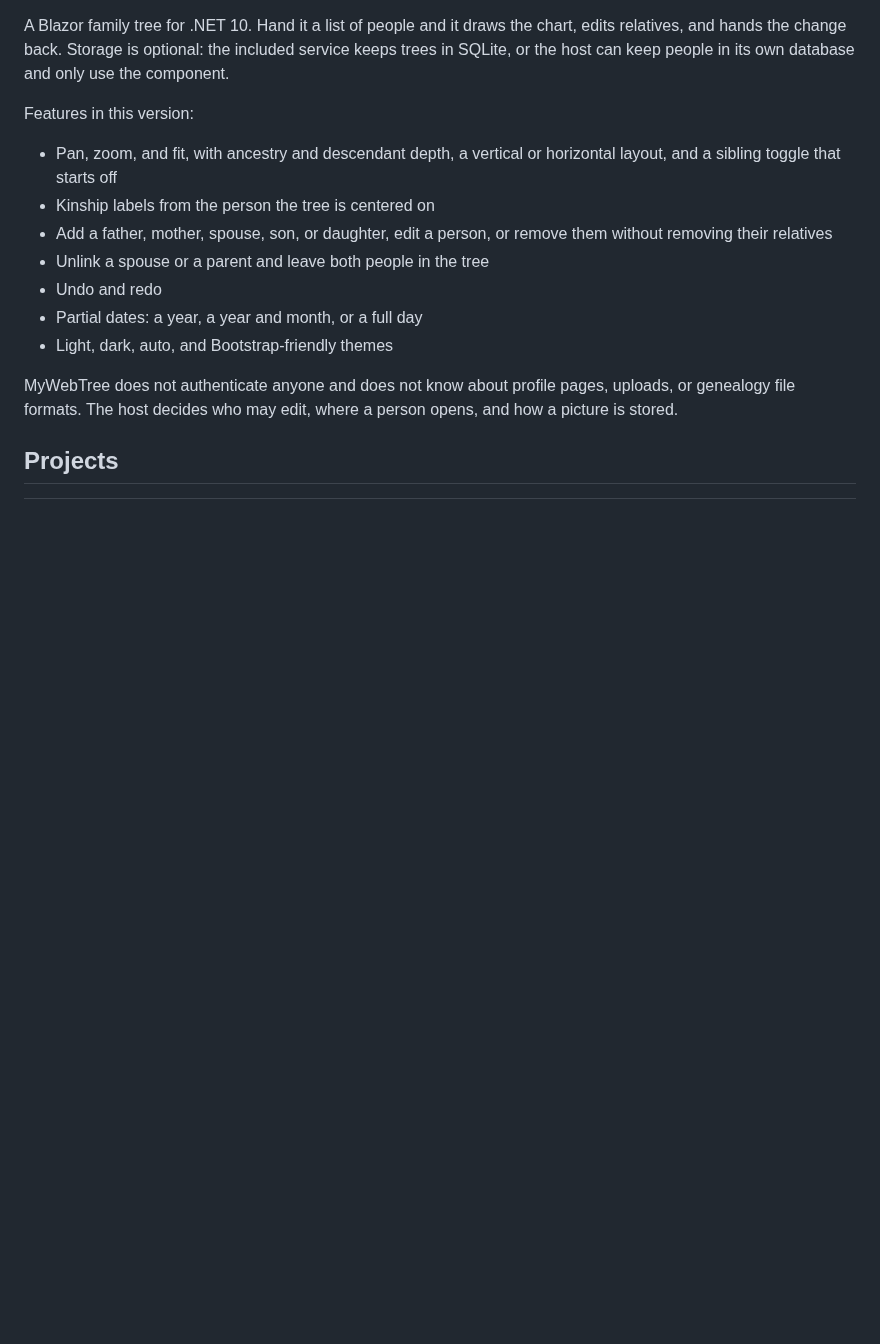
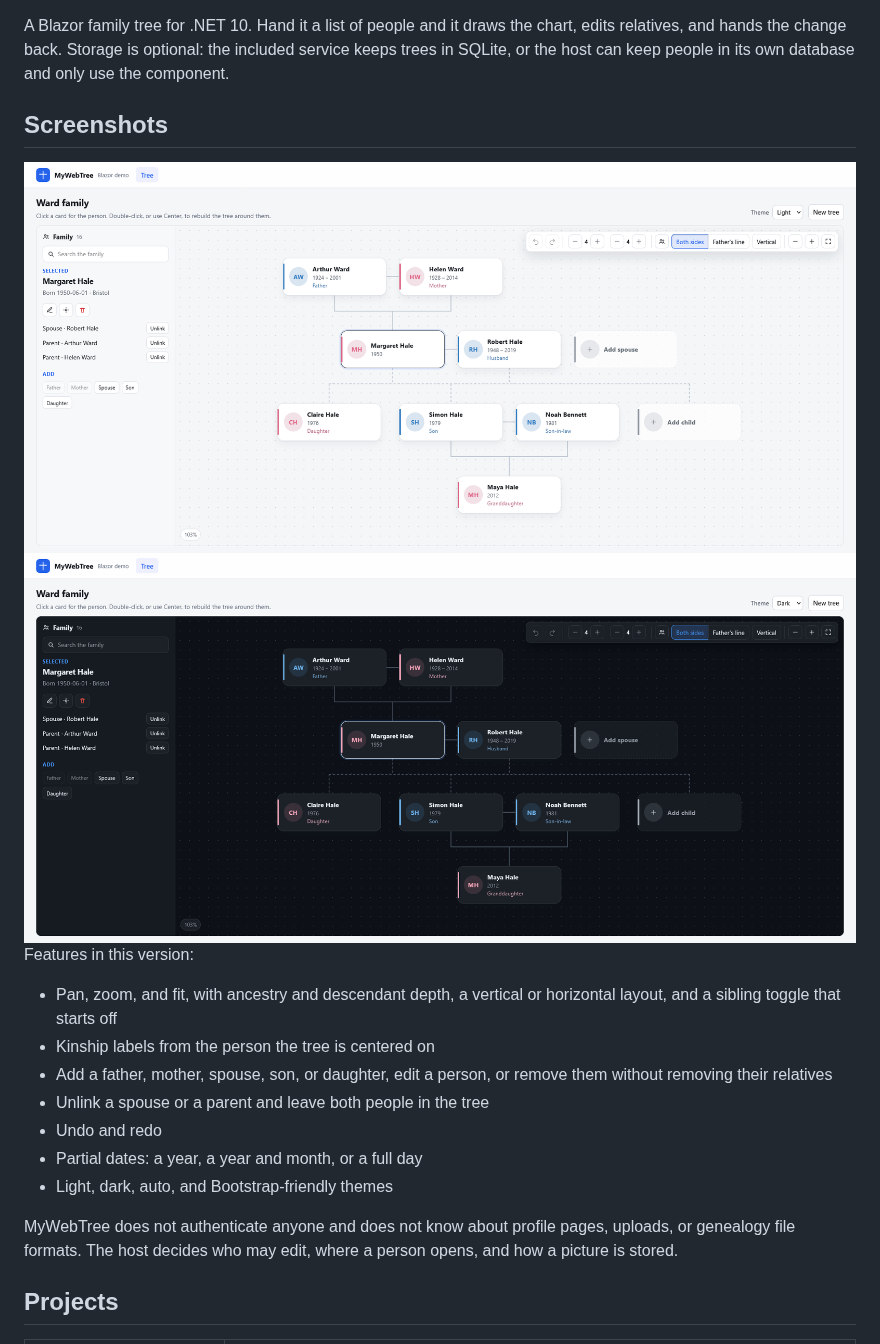
Before and after one commit to gordon-matt/MyWebTree, a Markdown page: README.md, the part around the change. Drawn GitHub-style; pictures changed too: _Misc/Screenshots/Dark.png (added), _Misc/Screenshots/Light.png (added); blank space fills up the shorter version.

Commit message:
Added screenshots and updated a NuGet package

```diff
--- a/README.md
+++ b/README.md
@@ -1,4 +1,9 @@
 A Blazor family tree for .NET 10. Hand it a list of people and it draws the chart, edits relatives, and hands the change back. Storage is optional: the included service keeps trees in SQLite, or the host can keep people in its own database and only use the component.
+
+## Screenshots
+<img src="https://github.com/gordon-matt/MyWebTree/blob/master/_Misc/Screenshots/Light.png" alt="Light Theme" width="100%" />
+
+<img src="https://github.com/gordon-matt/MyWebTree/blob/master/_Misc/Screenshots/Dark.png" alt="Dark Theme" width="100%" />
 
 Features in this version:
 
```
Also changed, not shown: 3 other files.
